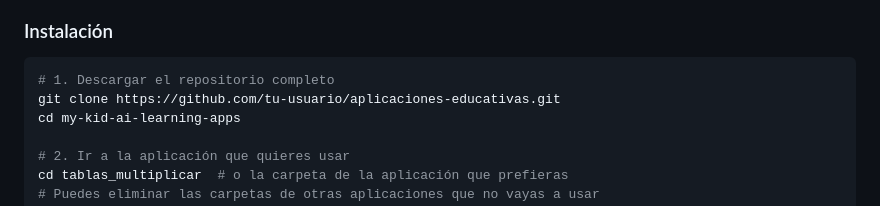
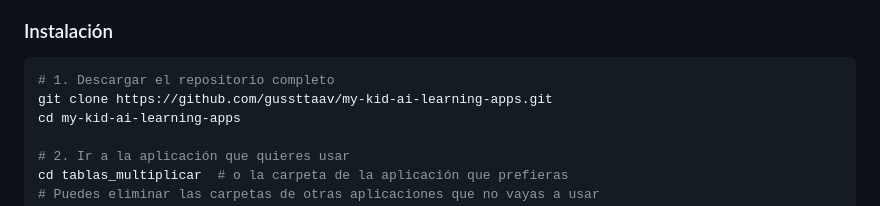
Before and after one commit to gussttaav/my-kid-ai-learning-apps, a Markdown page: README.md, the part around the change. Rendered like a GitHub page.

Commit message:
docs(root): Actualizar el README.md con la url del repositorio.

````diff
--- a/README.md
+++ b/README.md
@@ -45,7 +45,7 @@ Si eres padre/madre con conocimientos básicos de programación, cada aplicació
 ### Instalación
 ```bash
 # 1. Descargar el repositorio completo
-git clone https://github.com/tu-usuario/aplicaciones-educativas.git
+git clone https://github.com/gussttaav/my-kid-ai-learning-apps.git
 cd my-kid-ai-learning-apps
 
 # 2. Ir a la aplicación que quieres usar
````
